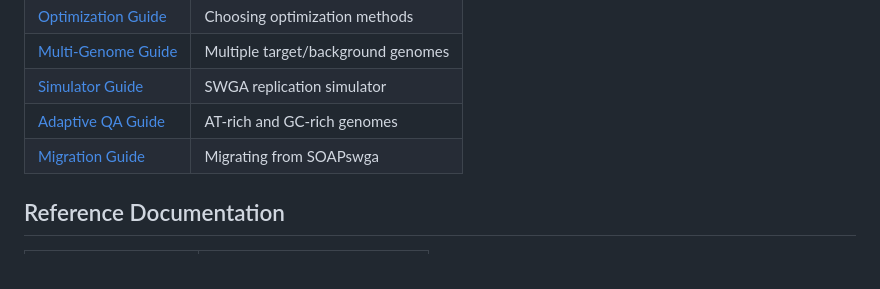
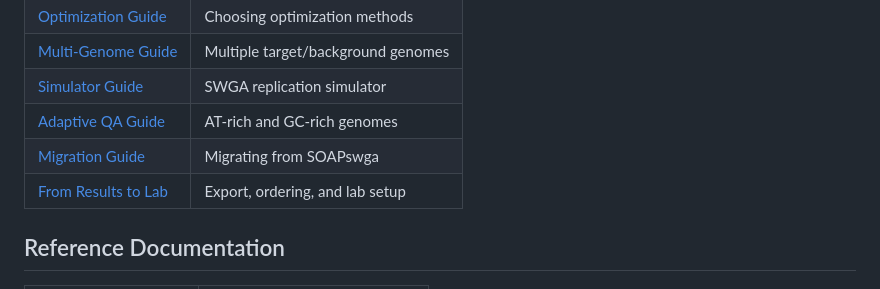
Before and after one commit to FOI-Bioinformatics/neoswga, a Markdown page: docs/README.md, the part around the change. GitHub-like rendering.

```diff
--- a/docs/README.md
+++ b/docs/README.md
@@ -28,6 +28,7 @@ Documentation for NeoSWGA, a tool for designing primer sets for selective whole-
 | [Simulator Guide](simulator-guide.md) | SWGA replication simulator |
 | [Adaptive QA Guide](adaptive-qa-guide.md) | AT-rich and GC-rich genomes |
 | [Migration Guide](migration-guide.md) | Migrating from SOAPswga |
+| [From Results to Lab](FROM_RESULTS_TO_LAB.md) | Export, ordering, and lab setup |
 
 ## Reference Documentation
 
```
Also changed, not shown: README.md (+1 -0 lines).
